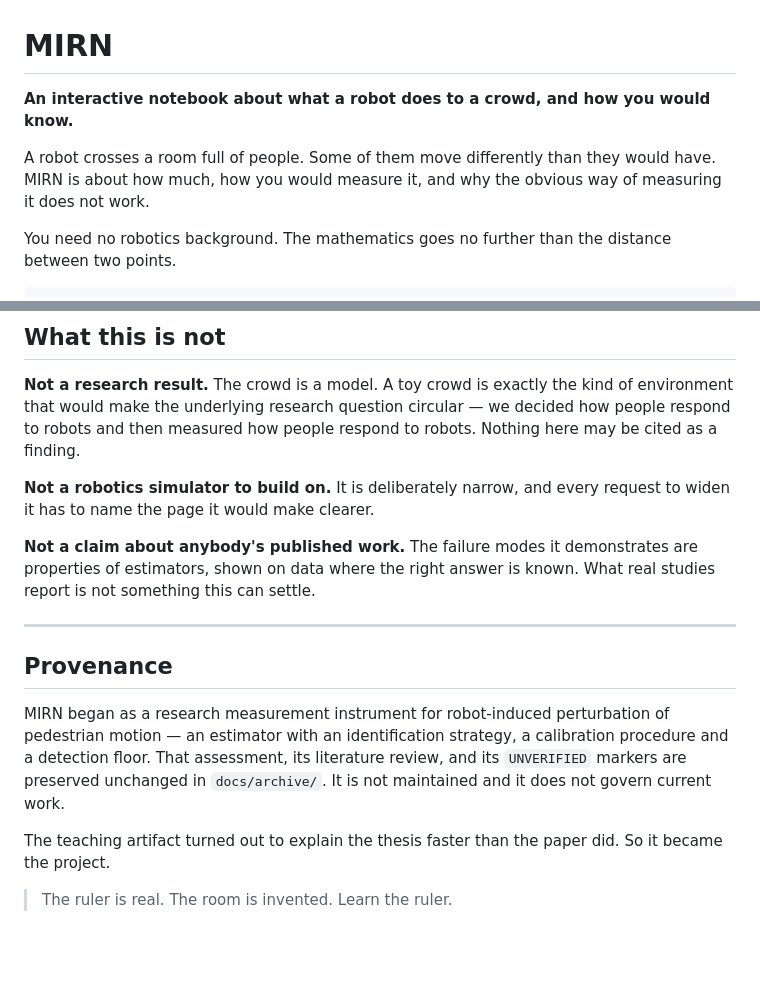
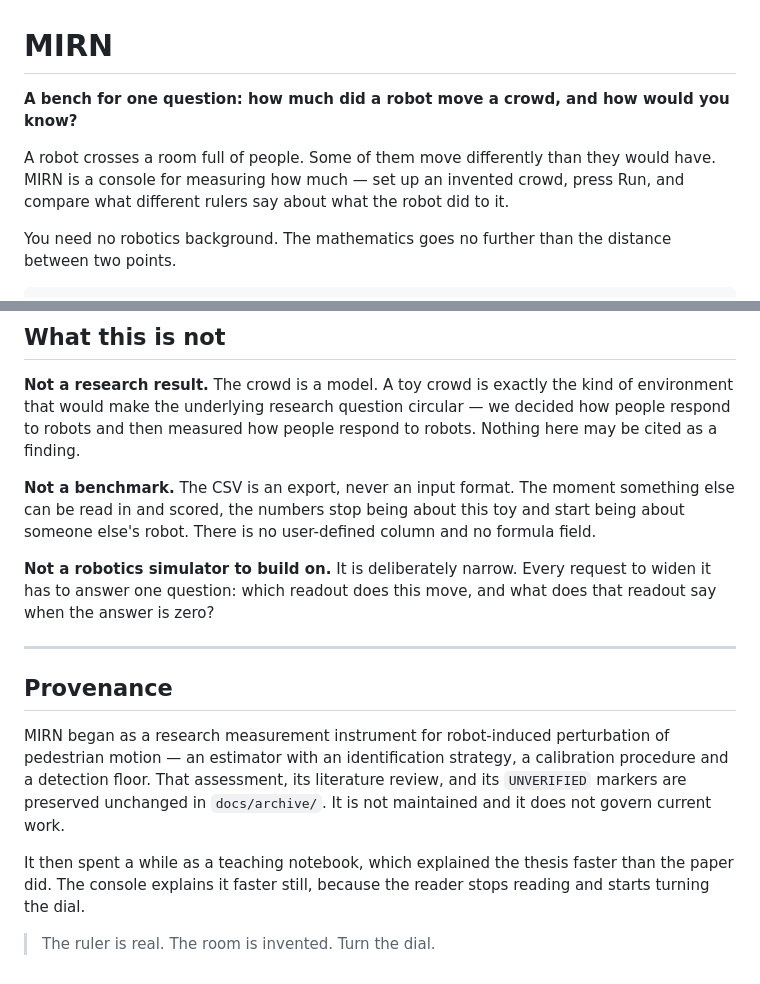
Before and after one commit to smukhyala/mirn, a Markdown page: README.md, 2 parts joined by grey strips. Drawn GitHub-style; blank space fills up the shorter version.

```diff
--- a/README.md
+++ b/README.md
@@ -1,9 +1,10 @@
 # MIRN
 
-**An interactive notebook about what a robot does to a crowd, and how you would know.**
+**A bench for one question: how much did a robot move a crowd, and how would you know?**
 
 A robot crosses a room full of people. Some of them move differently than they would have. MIRN is
-about how much, how you would measure it, and why the obvious way of measuring it does not work.
+a console for measuring how much — set up an invented crowd, press Run, and compare what different
+rulers say about what the robot did to it.
 
 You need no robotics background. The mathematics goes no further than the distance between two
 points.
@@ -111,12 +112,13 @@ docs/archive/   the research assessment this project began as. Not maintained
 that would make the underlying research question circular — we decided how people respond to
 robots and then measured how people respond to robots. Nothing here may be cited as a finding.
 
-**Not a robotics simulator to build on.** It is deliberately narrow, and every request to widen it
-has to name the page it would make clearer.
+**Not a benchmark.** The CSV is an export, never an input format. The moment something else can be
+read in and scored, the numbers stop being about this toy and start being about someone else's
+robot. There is no user-defined column and no formula field.
 
-**Not a claim about anybody's published work.** The failure modes it demonstrates are properties of
-estimators, shown on data where the right answer is known. What real studies report is not
-something this can settle.
+**Not a robotics simulator to build on.** It is deliberately narrow. Every request to widen it has
+to answer one question: which readout does this move, and what does that readout say when the
+answer is zero?
 
 ---
 
@@ -127,7 +129,7 @@ motion — an estimator with an identification strategy, a calibration procedure
 floor. That assessment, its literature review, and its `UNVERIFIED` markers are preserved unchanged
 in `docs/archive/`. It is not maintained and it does not govern current work.
 
-The teaching artifact turned out to explain the thesis faster than the paper did. So it became the
-project.
+It then spent a while as a teaching notebook, which explained the thesis faster than the paper did.
+The console explains it faster still, because the reader stops reading and starts turning the dial.
 
-> The ruler is real. The room is invented. Learn the ruler.
+> The ruler is real. The room is invented. Turn the dial.
```
Also changed, not shown: other parts of README.md (+34 -34 lines).
